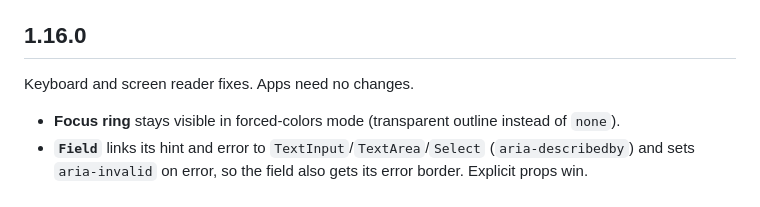
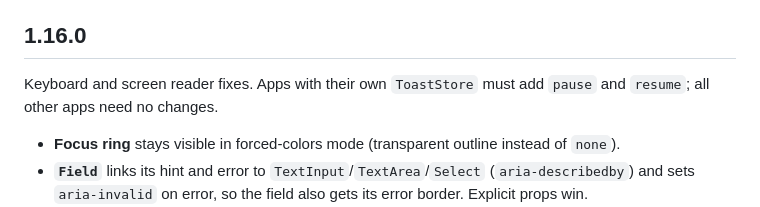
Before and after one commit to MinifyX/UwUSuite-Design, a Markdown page: CHANGELOG.md, the part around the change. Drawn GitHub-style.

Commit message:
Changelog 1.16.0 nennt die nötige Anpassung für eigene Toast-Speicher
Co-Authored-By: Claude Fable 5.2 <noreply@anthropic.com>

```diff
--- a/CHANGELOG.md
+++ b/CHANGELOG.md
@@ -19,7 +19,7 @@ Two fixes for apps that use `Dialog`. Apps need no changes.
 
 ## 1.16.0
 
-Keyboard and screen reader fixes. Apps need no changes.
+Keyboard and screen reader fixes. Apps with their own `ToastStore` must add `pause` and `resume`; all other apps need no changes.
 
 - **Focus ring** stays visible in forced-colors mode (transparent outline instead of `none`).
 - **`Field`** links its hint and error to `TextInput`/`TextArea`/`Select` (`aria-describedby`) and
```
